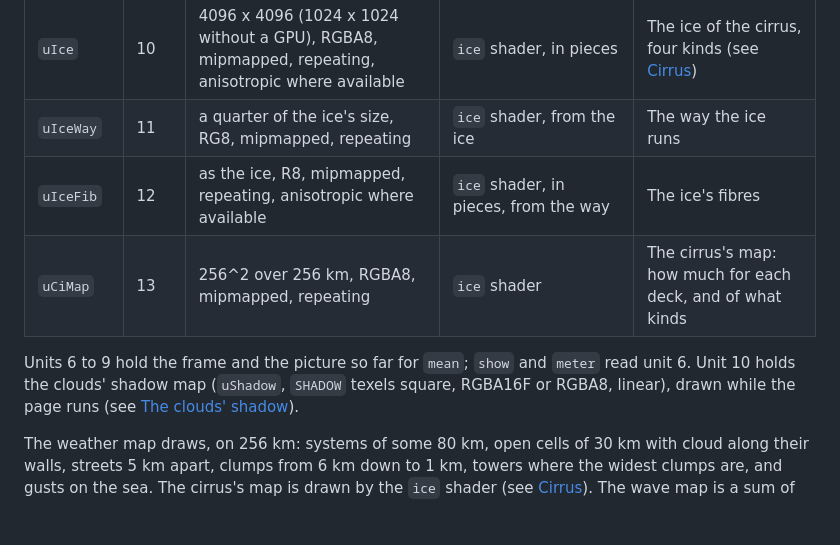
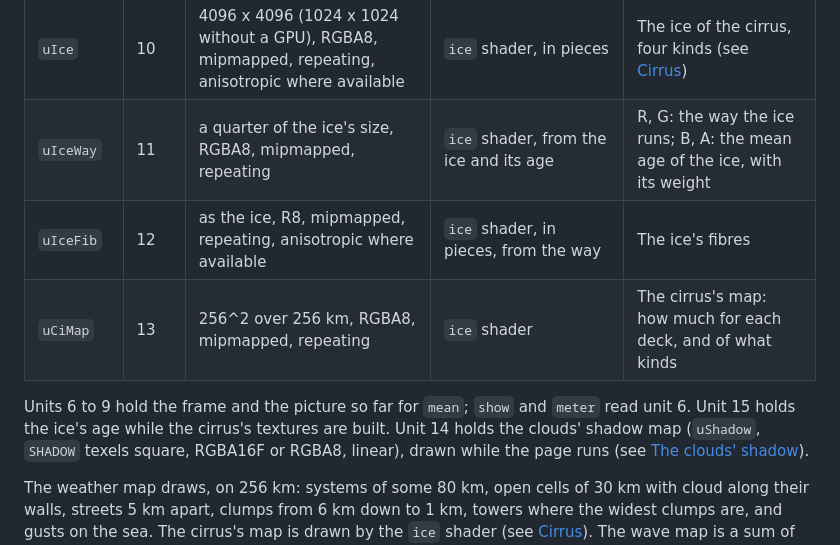
Before and after one commit to sf624/sky, a Markdown page: docs/design.md, the part around one of its changes. Drawn GitHub-style; blank space fills up the shorter version.

```diff
--- a/docs/design.md
+++ b/docs/design.md
@@ -1565,12 +1618,13 @@ later if the page starts without cirrus: when cirrus is first shown):
 | `uWaves` | 4 | 512^2, RGBA8, mipmapped, anisotropic where available | `waves` shader | R, G: wave slopes; B: slope squared; A: streaks |
 | `uDepth` | 5 | 512 x 128, RGBA32F or RGBA16F | JS, in `makeSky` | Depth to the top of the air |
 | `uIce` | 10 | 4096 x 4096 (1024 x 1024 without a GPU), RGBA8, mipmapped, repeating, anisotropic where available | `ice` shader, in pieces | The ice of the cirrus, four kinds (see [Cirrus](#cirrus)) |
-| `uIceWay` | 11 | a quarter of the ice's size, RG8, mipmapped, repeating | `ice` shader, from the ice | The way the ice runs |
+| `uIceWay` | 11 | a quarter of the ice's size, RGBA8, mipmapped, repeating | `ice` shader, from the ice and its age | R, G: the way the ice runs; B, A: the mean age of the ice, with its weight |
 | `uIceFib` | 12 | as the ice, R8, mipmapped, repeating, anisotropic where available | `ice` shader, in pieces, from the way | The ice's fibres |
 | `uCiMap` | 13 | 256^2 over 256 km, RGBA8, mipmapped, repeating | `ice` shader | The cirrus's map: how much for each deck, and of what kinds |
 
 Units 6 to 9 hold the frame and the picture so far for `mean`; `show`
-and `meter` read unit 6. Unit 10 holds the clouds' shadow map
+and `meter` read unit 6. Unit 15 holds the ice's age while the cirrus's
+textures are built. Unit 14 holds the clouds' shadow map
 (`uShadow`, `SHADOW` texels square, RGBA16F or RGBA8, linear), drawn
 while the page runs (see [The clouds' shadow](#the-clouds-shadow)).
 
```
Also changed, not shown: other parts of docs/design.md (+107 -54 lines), docs/development.md (+27 -21 lines), docs/images/cirrus.jpg, docs/images/cloud-tops.jpg, docs/images/cruise.jpg, docs/images/sea.jpg, docs/images/sunset.jpg, 1 other file.
